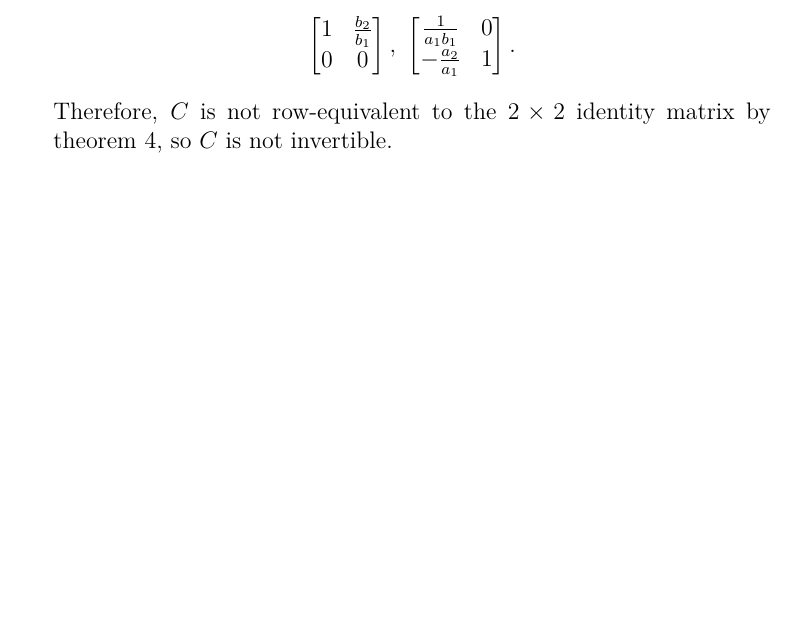
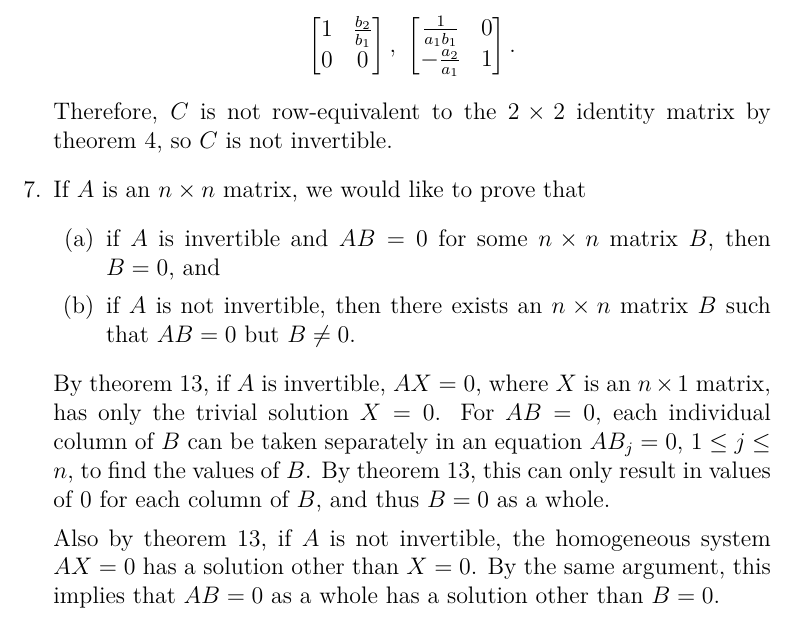
Before and after one commit to spinnylights/math-work, a LaTeX problem sheet (linear_algebra/foundations/exercises/inv_matrices.tex): part of page 11 of 11, cut so that both start at the same text, the shorter picture padded with empty space. Compiled offline with XeLaTeX.

Commit message:
Do inv. mats. ex. 7

```diff
--- a/linear_algebra/foundations/exercises/inv_matrices.tex
+++ b/linear_algebra/foundations/exercises/inv_matrices.tex
@@ -943,6 +943,28 @@
     \end{align*}
     Therefore, $C$ is not row-equivalent to the $2 \times 2$
     identity matrix by theorem 4, so $C$ is not invertible.
+
+  \item
+    If $A$ is an $n \times n$ matrix, we would like to prove that
+    \begin{enumerate}
+      \item if $A$ is invertible and $AB = 0$ for some $n \times
+        n$ matrix $B$, then $B = 0$, and
+      \item if $A$ is not invertible, then there exists an $n
+        \times n$ matrix $B$ such that $AB = 0$ but $B \neq 0$.
+    \end{enumerate}
+
+    By theorem 13, if $A$ is invertible, $AX = 0$, where $X$ is
+    an $n \times 1$ matrix, has only the trivial solution $X =
+    0$. For $AB = 0$, each individual column of $B$ can be taken
+    separately in an equation $AB_j = 0$, $1 \leq j \leq n$, to
+    find the values of $B$. By theorem 13, this can only result
+    in values of $0$ for each column of $B$, and thus $B = 0$ as
+    a whole.
+
+    Also by theorem 13, if $A$ is not invertible, the homogeneous
+    system $AX = 0$ has a solution other than $X = 0$. By the
+    same argument, this implies that $AB = 0$ as a whole has a
+    solution other than $B = 0$.
 \end{enumerate}
 
 \end{document}
```
